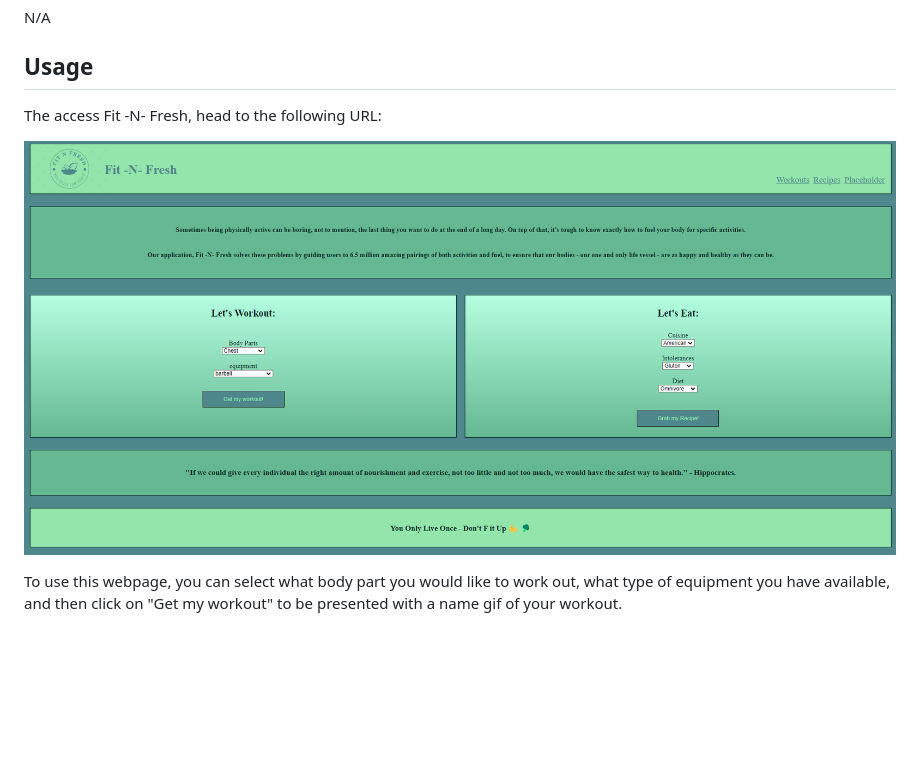
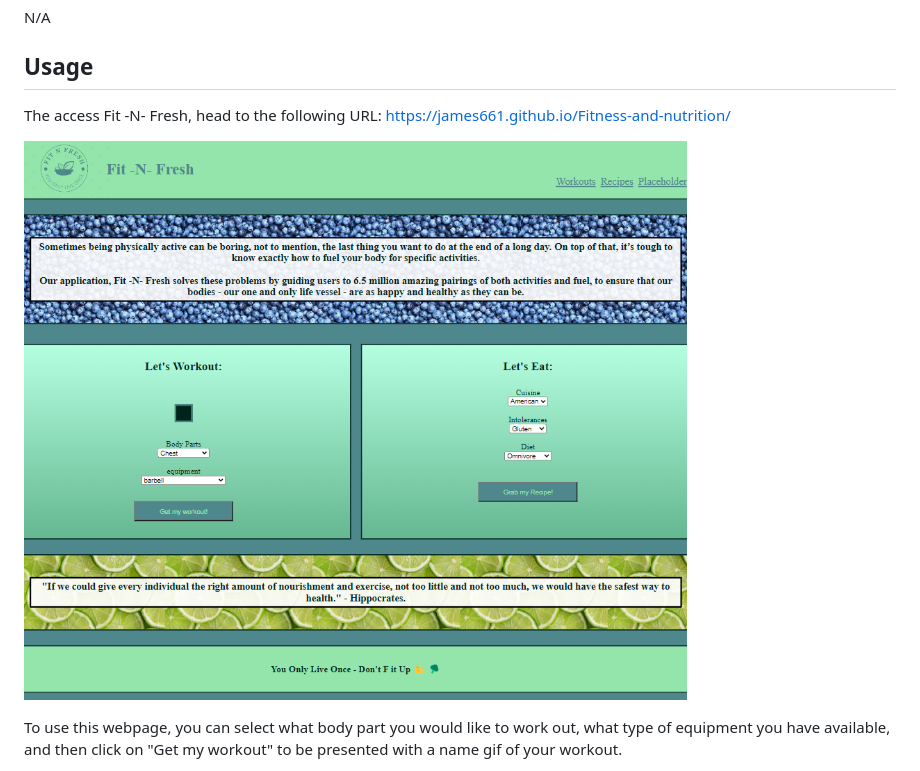
Before and after one commit to james661/Fitness-and-nutrition, a Markdown page: README.md, the part around the change. Drawn GitHub-style; pictures changed too: assets/images/FitNFreshAppScreenshot.png; blank space fills up the shorter version.

Commit message:
adding new URL

```diff
--- a/README.md
+++ b/README.md
@@ -13,7 +13,7 @@ N/A
 
 ## Usage
 
-The access Fit -N- Fresh, head to the following URL:
+The access Fit -N- Fresh, head to the following URL: https://james661.github.io/Fitness-and-nutrition/
 
 ![Alt Text](./assets/images/FitNFreshAppScreenshot.png)
 
```
